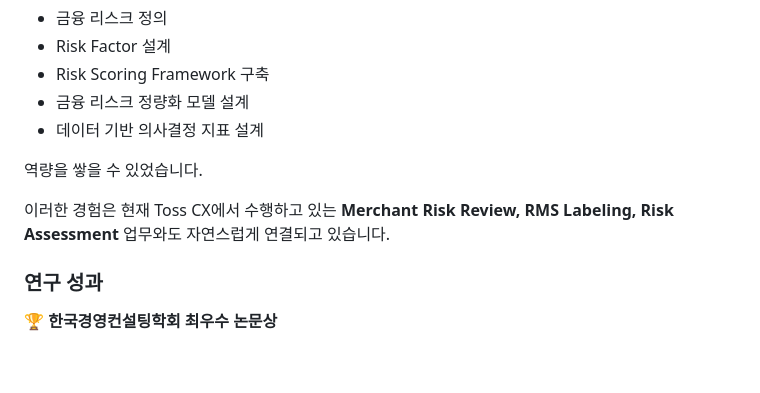
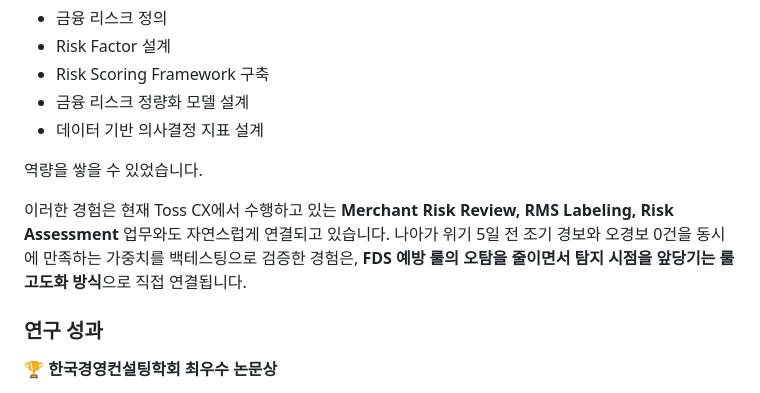
Before and after one commit to sojo1211/toss_FDS_ohsungjun, a Markdown page: README.md, the part around the change. GitHub-like rendering; blank space fills up the shorter version.

Commit message:
docs: add SRHS backtesting -> FDS rule Anti-Fraud connection in research significance

```diff
--- a/README.md
+++ b/README.md
@@ -164,7 +164,7 @@ SRHS는 스테이블코인의 건전성을 다음 **5개의 핵심 리스크 지
 
 역량을 쌓을 수 있었습니다.
 
-이러한 경험은 현재 Toss CX에서 수행하고 있는 **Merchant Risk Review, RMS Labeling, Risk Assessment** 업무와도 자연스럽게 연결되고 있습니다.
+이러한 경험은 현재 Toss CX에서 수행하고 있는 **Merchant Risk Review, RMS Labeling, Risk Assessment** 업무와도 자연스럽게 연결되고 있습니다. 나아가 위기 5일 전 조기 경보와 오경보 0건을 동시에 만족하는 가중치를 백테스팅으로 검증한 경험은, **FDS 예방 룰의 오탐을 줄이면서 탐지 시점을 앞당기는 룰 고도화 방식**으로 직접 연결됩니다.
 
 ### 연구 성과
 
```
